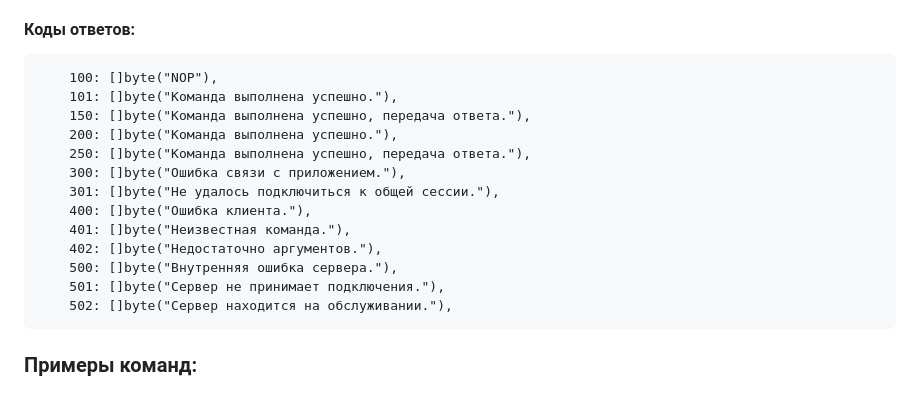
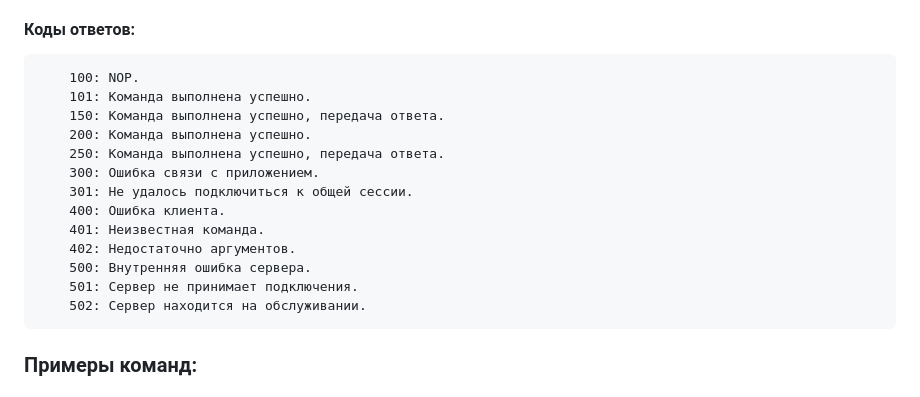
Before and after one commit to 999Alex/SrvApp2, a Markdown page: README.md, the part around the change. GitHub-like rendering.

Commit message:
обновление описания

```diff
--- a/README.md
+++ b/README.md
@@ -53,19 +53,19 @@
 Для вспомогательных команд (nop, help) выделен диапазон кодов ответа 1хх.
 
 #### Коды ответов:
-		100: []byte("NOP"),
-		101: []byte("Команда выполнена успешно."),
-		150: []byte("Команда выполнена успешно, передача ответа."),
-		200: []byte("Команда выполнена успешно."),
-		250: []byte("Команда выполнена успешно, передача ответа."),
-		300: []byte("Ошибка связи с приложением."),
-		301: []byte("Не удалось подключиться к общей сессии."),
-		400: []byte("Ошибка клиента."),
-		401: []byte("Неизвестная команда."),
-		402: []byte("Недостаточно аргументов."),
-		500: []byte("Внутренняя ошибка сервера."),
-		501: []byte("Сервер не принимает подключения."),
-		502: []byte("Сервер находится на обслуживании."),
+		100: NOP.
+		101: Команда выполнена успешно.
+		150: Команда выполнена успешно, передача ответа.
+		200: Команда выполнена успешно.
+		250: Команда выполнена успешно, передача ответа.
+		300: Ошибка связи с приложением.
+		301: Не удалось подключиться к общей сессии.
+		400: Ошибка клиента.
+		401: Неизвестная команда.
+		402: Недостаточно аргументов.
+		500: Внутренняя ошибка сервера.
+		501: Сервер не принимает подключения.
+		502: Сервер находится на обслуживании.
 
 ### Примеры команд:
 #### Вывод текущей даты
```
